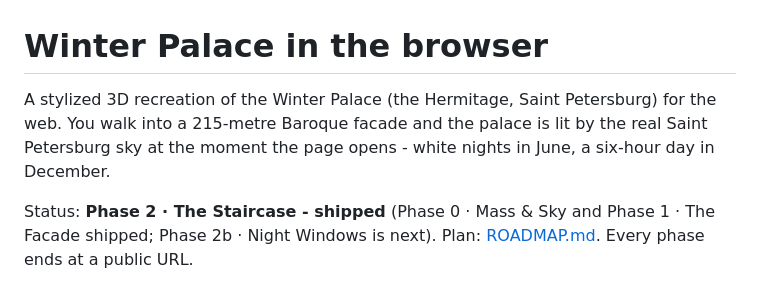
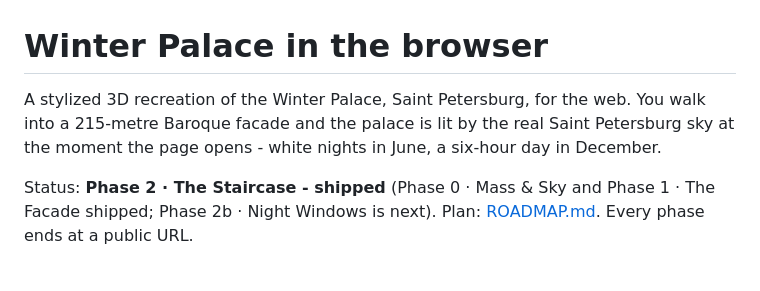
Before and after one commit to MultiDimensionalDevilsKingdomsRoute666/hermitage-3d, a Markdown page: README.md, the part around the change. Drawn GitHub-style.

Commit message:
readme: drop the museum's brand word from the description - the Winter Palace, Saint Petersburg, stands on its own name

```diff
--- a/README.md
+++ b/README.md
@@ -1,6 +1,6 @@
 # Winter Palace in the browser
 
-A stylized 3D recreation of the Winter Palace (the Hermitage, Saint Petersburg) for the web. You walk into a 215-metre Baroque facade and the palace is lit by the real Saint Petersburg sky at the moment the page opens - white nights in June, a six-hour day in December.
+A stylized 3D recreation of the Winter Palace, Saint Petersburg, for the web. You walk into a 215-metre Baroque facade and the palace is lit by the real Saint Petersburg sky at the moment the page opens - white nights in June, a six-hour day in December.
 
 Status: **Phase 2 · The Staircase - shipped** (Phase 0 · Mass & Sky and Phase 1 · The Facade shipped; Phase 2b · Night Windows is next). Plan: [ROADMAP.md](ROADMAP.md). Every phase ends at a public URL.
 
```
